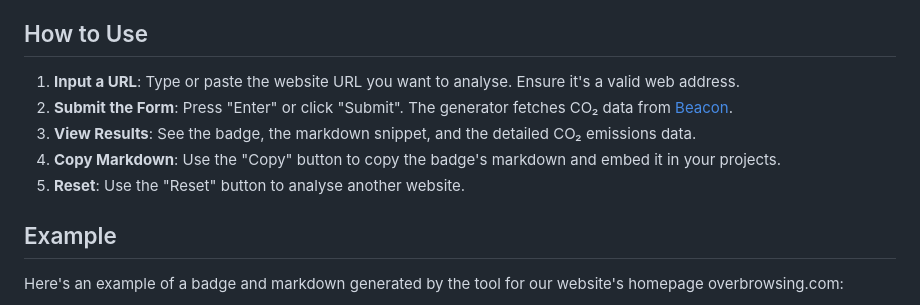
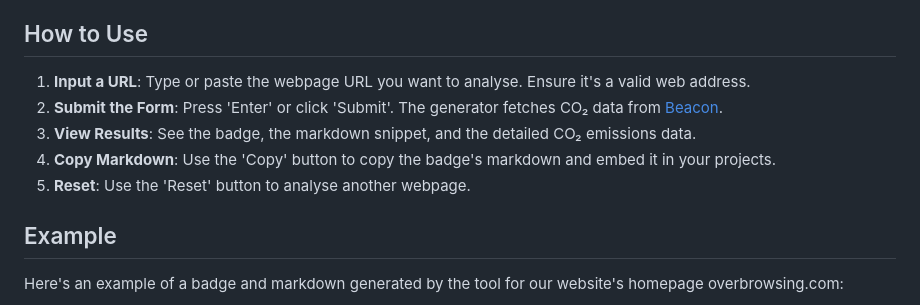
Before and after one commit to overbrowsing/CO2-shield, a Markdown page: README.md, the part around the change. GitHub-like rendering.

```diff
--- a/README.md
+++ b/README.md
@@ -21,11 +21,11 @@ You don't need to download or initialise anything to use this tool. Visit the li
 
 ## How to Use
 
-1. **Input a URL**: Type or paste the website URL you want to analyse. Ensure it's a valid web address.
-2. **Submit the Form**: Press "Enter" or click "Submit". The generator fetches CO₂ data from [Beacon](https://digitalbeacon.co/).
+1. **Input a URL**: Type or paste the webpage URL you want to analyse. Ensure it's a valid web address.
+2. **Submit the Form**: Press 'Enter' or click 'Submit'. The generator fetches CO₂ data from [Beacon](https://digitalbeacon.co/).
 3. **View Results**: See the badge, the markdown snippet, and the detailed CO₂ emissions data.
-4. **Copy Markdown**: Use the "Copy" button to copy the badge's markdown and embed it in your projects.
-5. **Reset**: Use the "Reset" button to analyse another website.
+4. **Copy Markdown**: Use the 'Copy' button to copy the badge's markdown and embed it in your projects.
+5. **Reset**: Use the 'Reset' button to analyse another webpage.
 
 ## Example
 
```
